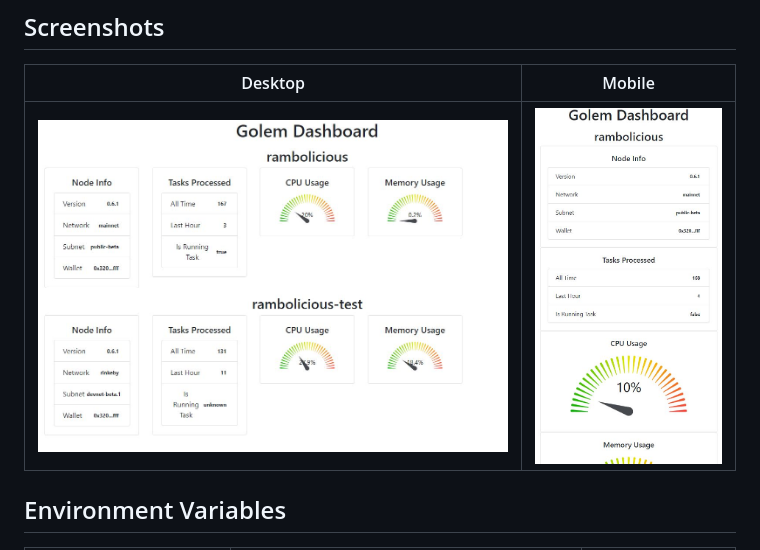
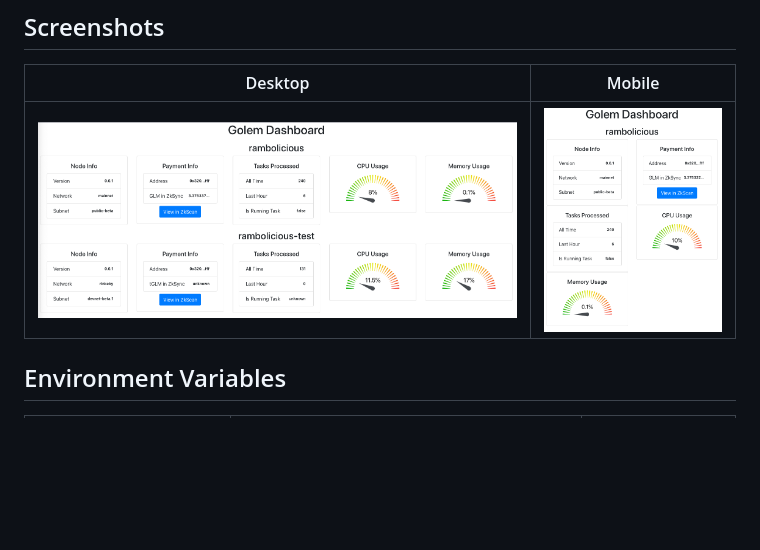
Before and after one commit to vciancio/golem-dashboard, a Markdown page: README.md, the part around the change. GitHub-like rendering; pictures changed too: screenshots/Golem-Dashboard-Desktop.png (added), screenshots/Golem-Dashboard-Mobile.jpg (deleted), screenshots/Golem-Dashboard-Mobile.png (added); blank space fills up the shorter version.

Commit message:
Added Payment Info Card to Dashboard

```diff
--- a/README.md
+++ b/README.md
@@ -5,7 +5,7 @@ Just a very barebones reactjs dashboard which will display the stats of your gol
 ## Screenshots
 |Desktop|Mobile|
 |---|---|
-|![image](screenshots/Golem-Dashboard.jpg?raw=true)|![image](screenshots/Golem-Dashboard-Mobile.jpg?raw=true)|
+|![image](screenshots/Golem-Dashboard-Desktop.png?raw=true)|![image](screenshots/Golem-Dashboard-Mobile.png?raw=true)|
 
 ## Environment Variables
 | Variables | Description | Example |
```
Also changed, not shown: 4 other files.
